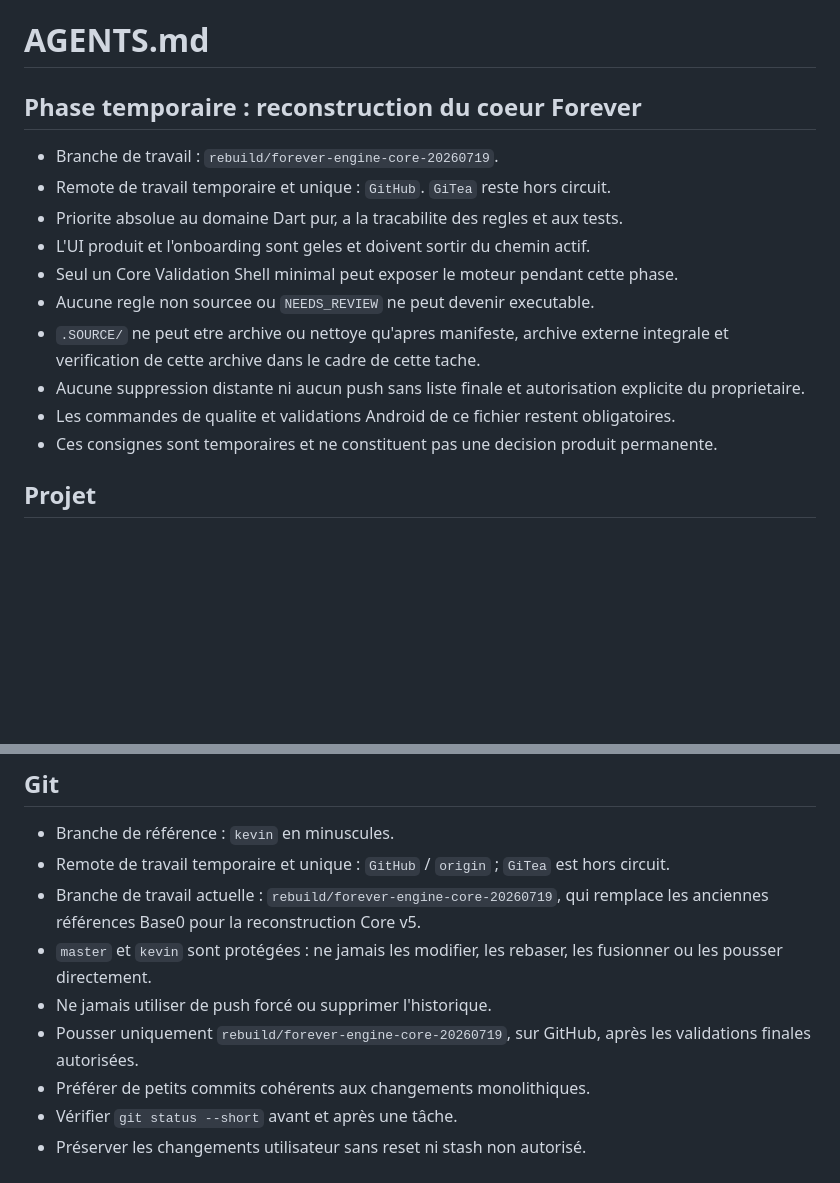
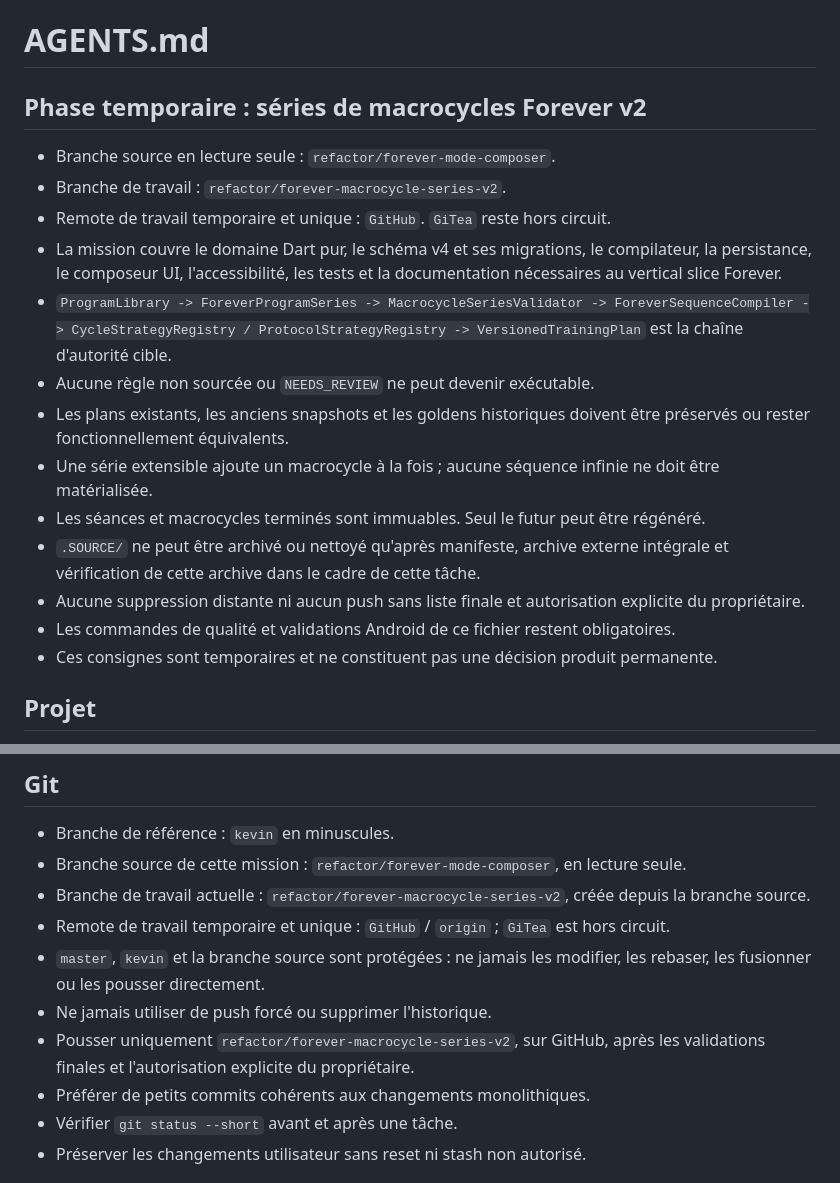
Before and after one commit to Totem974/HybridTraining, a Markdown page: AGENTS.md, 2 parts joined by grey strips. GitHub-like rendering; blank space fills up the shorter version.

Commit message:
docs: authorize Forever macrocycle series work

```diff
--- a/AGENTS.md
+++ b/AGENTS.md
@@ -1,20 +1,30 @@
 # AGENTS.md
 
-## Phase temporaire : reconstruction du coeur Forever
+## Phase temporaire : séries de macrocycles Forever v2
 
-- Branche de travail : `rebuild/forever-engine-core-20260719`.
+- Branche source en lecture seule : `refactor/forever-mode-composer`.
+- Branche de travail : `refactor/forever-macrocycle-series-v2`.
 - Remote de travail temporaire et unique : `GitHub`. `GiTea` reste hors circuit.
-- Priorite absolue au domaine Dart pur, a la tracabilite des regles et aux tests.
-- L'UI produit et l'onboarding sont geles et doivent sortir du chemin actif.
-- Seul un Core Validation Shell minimal peut exposer le moteur pendant cette phase.
-- Aucune regle non sourcee ou `NEEDS_REVIEW` ne peut devenir executable.
-- `.SOURCE/` ne peut etre archive ou nettoye qu'apres manifeste, archive externe
-  integrale et verification de cette archive dans le cadre de cette tache.
+- La mission couvre le domaine Dart pur, le schéma v4 et ses migrations, le
+  compilateur, la persistance, le composeur UI, l'accessibilité, les tests et la
+  documentation nécessaires au vertical slice Forever.
+- `ProgramLibrary -> ForeverProgramSeries -> MacrocycleSeriesValidator ->
+  ForeverSequenceCompiler -> CycleStrategyRegistry / ProtocolStrategyRegistry
+  -> VersionedTrainingPlan` est la chaîne d'autorité cible.
+- Aucune règle non sourcée ou `NEEDS_REVIEW` ne peut devenir exécutable.
+- Les plans existants, les anciens snapshots et les goldens historiques doivent
+  être préservés ou rester fonctionnellement équivalents.
+- Une série extensible ajoute un macrocycle à la fois ; aucune séquence infinie
+  ne doit être matérialisée.
+- Les séances et macrocycles terminés sont immuables. Seul le futur peut être
+  régénéré.
+- `.SOURCE/` ne peut être archivé ou nettoyé qu'après manifeste, archive externe
+  intégrale et vérification de cette archive dans le cadre de cette tâche.
 - Aucune suppression distante ni aucun push sans liste finale et autorisation
-  explicite du proprietaire.
-- Les commandes de qualite et validations Android de ce fichier restent
+  explicite du propriétaire.
+- Les commandes de qualité et validations Android de ce fichier restent
   obligatoires.
-- Ces consignes sont temporaires et ne constituent pas une decision produit
+- Ces consignes sont temporaires et ne constituent pas une décision produit
   permanente.
 
 ## Projet
@@ -80,11 +90,17 @@ documenter la commande, le blocage et la validation encore nécessaire.
 ## Git
 
 - Branche de référence : `kevin` en minuscules.
-- Remote de travail temporaire et unique : `GitHub` / `origin` ; `GiTea` est hors circuit.
-- Branche de travail actuelle : `rebuild/forever-engine-core-20260719`, qui remplace les anciennes références Base0 pour la reconstruction Core v5.
-- `master` et `kevin` sont protégées : ne jamais les modifier, les rebaser, les fusionner ou les pousser directement.
+- Branche source de cette mission : `refactor/forever-mode-composer`, en lecture
+  seule.
+- Branche de travail actuelle : `refactor/forever-macrocycle-series-v2`, créée
+  depuis la branche source.
+- Remote de travail temporaire et unique : `GitHub` / `origin` ; `GiTea` est hors
+  circuit.
+- `master`, `kevin` et la branche source sont protégées : ne jamais les modifier,
+  les rebaser, les fusionner ou les pousser directement.
 - Ne jamais utiliser de push forcé ou supprimer l'historique.
-- Pousser uniquement `rebuild/forever-engine-core-20260719`, sur GitHub, après les validations finales autorisées.
+- Pousser uniquement `refactor/forever-macrocycle-series-v2`, sur GitHub, après
+  les validations finales et l'autorisation explicite du propriétaire.
 - Préférer de petits commits cohérents aux changements monolithiques.
 - Vérifier `git status --short` avant et après une tâche.
 - Préserver les changements utilisateur sans reset ni stash non autorisé.
```
